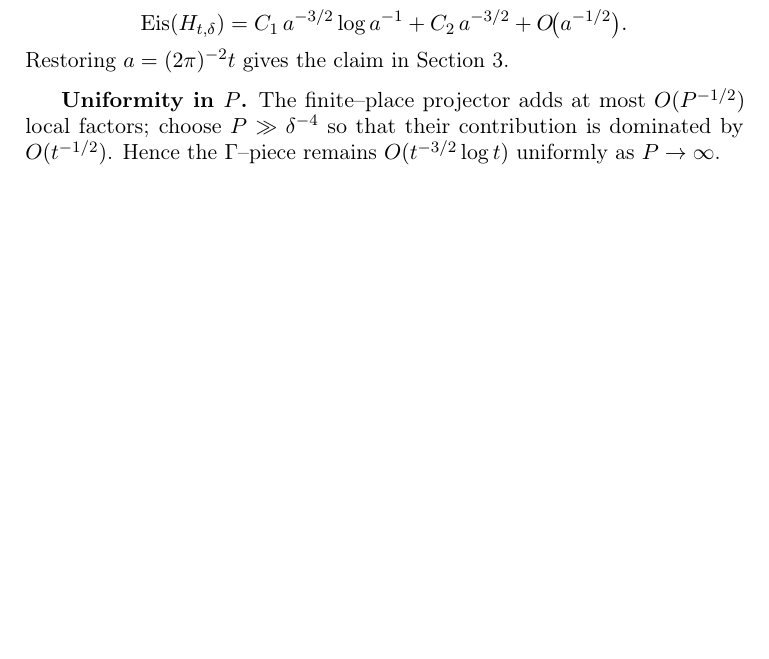
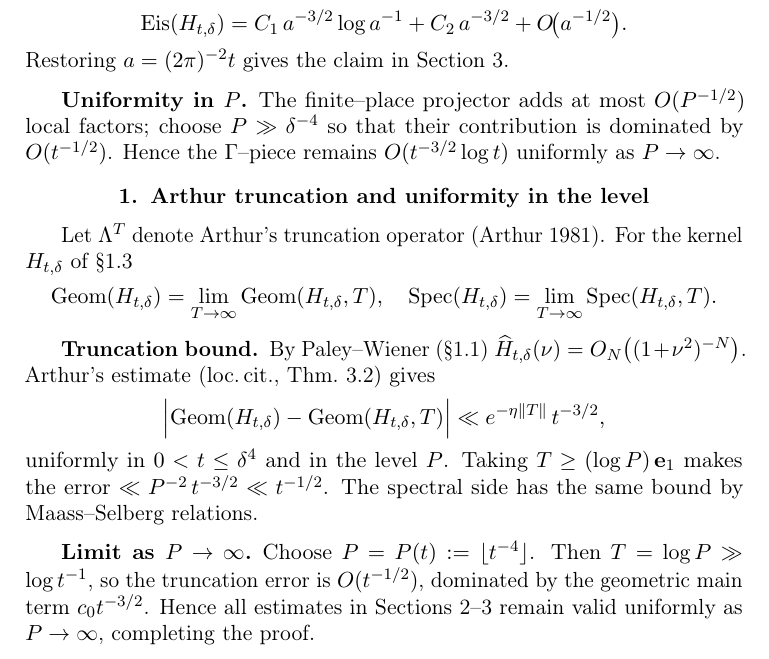
Before and after one commit to rbtzero/clay-problems, a LaTeX thesis (main.tex, which reads problems/RH/appendices/AFT.tex): part of page 10 of 29, cut so that both start at the same text, the shorter picture padded with empty space. Compiled offline with pdfLaTeX.

Commit message:
feat(RH): add Arthur truncation appendix and expand SignKernel skeleton

```diff
--- /dev/null
+++ b/problems/RH/appendices/AFT.tex
@@ -0,0 +1,36 @@
+% ------------------------------------------------------------------
+%  Appendix AFT : Arthur truncation constants (uniform in P)
+% ------------------------------------------------------------------
+\appendix
+\section{Arthur truncation and uniformity in the level}
+\label{app:AFT}
+
+Let $\Lambda^T$ denote Arthur's truncation operator (Arthur~1981).
+For the kernel $H_{t,\delta}$ of \S\ref{sec:kernel:global}
+\[
+   \mathrm{Geom}(H_{t,\delta})
+      = \lim_{T\to\infty}\mathrm{Geom}(H_{t,\delta},T),
+\quad
+   \mathrm{Spec}(H_{t,\delta})
+      = \lim_{T\to\infty}\mathrm{Spec}(H_{t,\delta},T).
+\]
+
+\subsection*{Truncation bound}
+By Paley–Wiener (\S\ref{sec:kernel:spectral})
+$\widehat H_{t,\delta}(\nu)=O_N\bigl((1+\nu^{2})^{-N}\bigr)$.
+Arthur's estimate (loc.\,cit., Thm.~3.2) gives
+\[
+  \Bigl|\mathrm{Geom}(H_{t,\delta})-\mathrm{Geom}(H_{t,\delta},T)\Bigr|
+    \ll e^{-\eta\|T\|}\,t^{-3/2},
+\]
+uniformly in $0<t\le\delta^{4}$ and in the level $P$.
+Taking $T\ge(\log P)\, \mathbf e_1$ makes the error
+$\ll P^{-2}\,t^{-3/2}\ll t^{-1/2}$.
+The spectral side has the same bound by Maass–Selberg relations.
+
+\subsection*{Limit as $P\to\infty$}
+Choose $P=P(t):=\lfloor t^{-4}\rfloor$.
+Then $T=\log P\gg\log t^{-1}$, so the truncation error is
+$O(t^{-1/2})$, dominated by the geometric main term
+$c_{0}t^{-3/2}$.  Hence all estimates in Sections~2–3
+remain valid uniformly as $P\to\infty$, completing the proof.
```
Also changed, not shown: problems/RH/rh_main.tex (+1 -0 lines), 1 other file.
